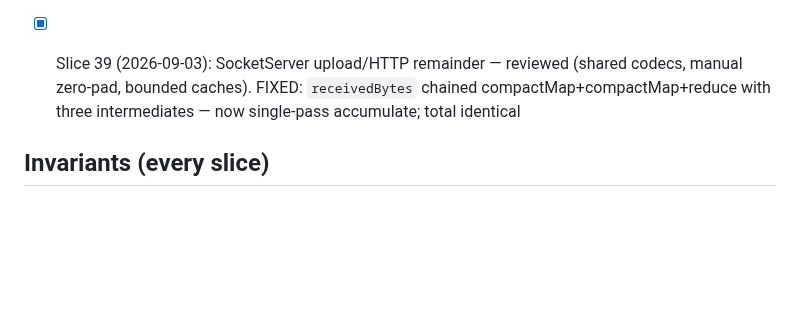
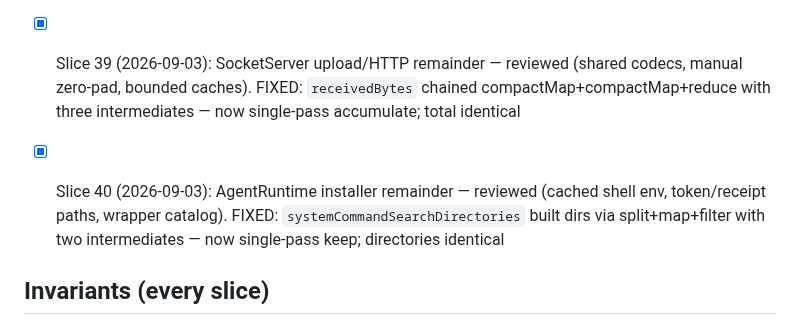
Before and after one commit to AirtonSth/MacCode, a Markdown page: AUDIT-SEP3.md, the part around the change. Drawn GitHub-style; blank space fills up the shorter version.

Commit message:
docs(audit): SEP-3 slice 40 checklist

```diff
--- a/AUDIT-SEP3.md
+++ b/AUDIT-SEP3.md
@@ -59,6 +59,8 @@ One bounded fix per fire. Skills: swiftui-performance-audit, swiftui-view-refact
 
 - [x] Slice 39 (2026-09-03): SocketServer upload/HTTP remainder — reviewed (shared codecs, manual zero-pad, bounded caches). FIXED: `receivedBytes` chained compactMap+compactMap+reduce with three intermediates — now single-pass accumulate; total identical
 
+- [x] Slice 40 (2026-09-03): AgentRuntime installer remainder — reviewed (cached shell env, token/receipt paths, wrapper catalog). FIXED: `systemCommandSearchDirectories` built dirs via split+map+filter with two intermediates — now single-pass keep; directories identical
+
 ## Invariants (every slice)
 - Token Saver counting/display contract untouched.
 - Browser parity (macOS <-> iOS host-state sync) intact.
```
